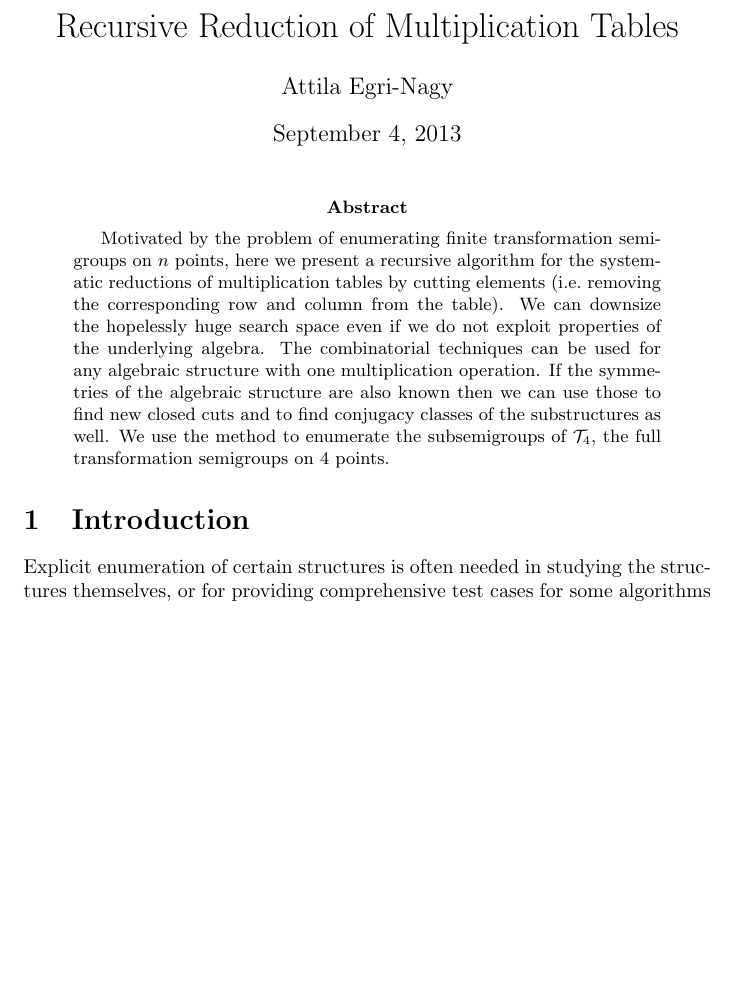
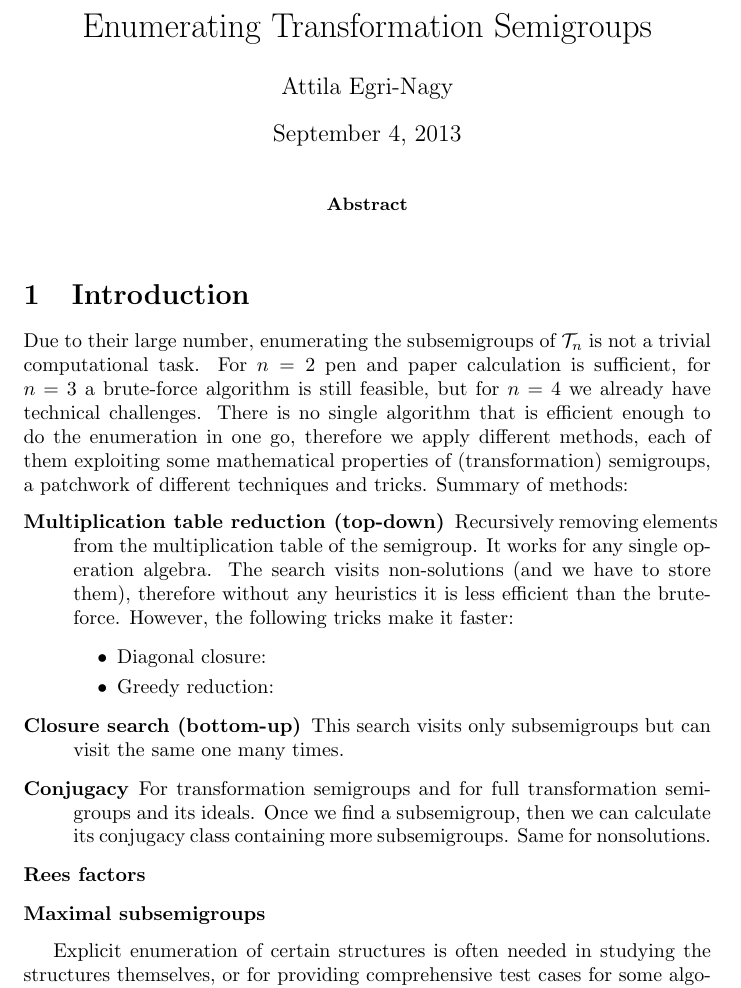
Before and after one commit to gap-packages/subsemi, a LaTeX paper (paper/mtr.tex): part of page 1 of 7, cut at the place of the change, the shorter picture padded with empty space. Compiled offline with pdfLaTeX.

Commit message:
summarizing what methods, tricks we have

```diff
--- a/paper/mtr.tex
+++ b/paper/mtr.tex
@@ -42,8 +42,8 @@
 %School of Computing, Engineering and Mathematics\\
 %Locked Bag 1797, Penrith NSW 2751, Australia\\
 %\email{a.egri-nagy@uws.edu.au}}
-\title{Recursive Reduction of Multiplication Tables}
-
+%\title{Recursive Reduction of Multiplication Tables}
+\title{Enumerating Transformation Semigroups}
 
 %\subjclass{20B05, 20B40, 20M25, 20B07, 68Q70}\keywords{permutation groups, Frobenius-Lagrange coordinates, wreath product, puzzles, groupoid action, permutation puzzles}
 \begin{document}
@@ -51,15 +51,35 @@
 
 
 \begin{abstract}
-Motivated by the problem of enumerating finite transformation semigroups on $n$ points, here we present a recursive algorithm for the systematic reductions of multiplication tables by cutting elements (i.e.\ removing the corresponding row and column from the table).
-We can downsize the hopelessly huge search space even if we do not exploit properties of the underlying algebra.
+%Motivated by the problem of enumerating finite transformation semigroups on $n$ points, here we present a recursive algorithm for the systematic reductions of multiplication tables by cutting elements (i.e.\ removing the corresponding row and column from the table).
+%We can downsize the hopelessly huge search space even if we do not exploit properties of the underlying algebra.
 %By considering the elements appearing in the diagonal of the table we can define a closure operator on the cuts.
-The combinatorial techniques can be used for any algebraic structure with one multiplication operation. If the symmetries of the algebraic structure are also known then we can use those to find new closed cuts and to find conjugacy classes of the substructures as well.
-We use the method to enumerate the subsemigroups of $\cT_4$, the full transformation semigroups on 4 points.
+%The combinatorial techniques can be used for any algebraic structure with one multiplication operation. If the symmetries of the algebraic structure are also known then we can use those to find new closed cuts and to find conjugacy classes of the substructures as well.
+%We use the method to enumerate the subsemigroups of $\cT_4$, the full transformation semigroups on 4 points.
 \end{abstract}
 
 \section{Introduction}
-Explicit enumeration of certain structures is often needed in studying the structures themselves, or for providing comprehensive test cases  for some algorithms working on them.
+Due to their large number, enumerating the subsemigroups of $\cT_n$ is not a trivial computational task.
+For $n=2$ pen and paper calculation is sufficient, for $n=3$ a brute-force algorithm is still feasible, but for $n=4$ we already have technical challenges.
+There is no single algorithm that is efficient enough to do the enumeration in one go, therefore we apply different methods, each of them exploiting some mathematical properties of (transformation) semigroups, a patchwork of different techniques and tricks.
+Summary of methods:
+\begin{description}
+\item[Multiplication table reduction (top-down)] Recursively removing elements from the multiplication table of the semigroup.
+It works for any single operation algebra.
+The search visits non-solutions (and we have to store them), therefore without any heuristics it is less efficient than the brute-force. However, the following tricks make it faster:
+\begin{itemize}
+\item Diagonal closure:
+\item Greedy reduction:
+\end{itemize}
+\item[Closure search (bottom-up)] This search visits only subsemigroups but can visit the same one many times.
+\item[Conjugacy] For transformation semigroups and for full transformation semigroups and its ideals. Once we find a subsemigroup, then we can calculate its conjugacy class containing more subsemigroups. Same for nonsolutions.
+\item[Rees factors]
+\item[Maximal subsemigroups]
+\end{description}
+
+
+
+Explicit enumeration of certain structures is often needed in studying the structures themselves, or for providing comprehensive test cases for some algorithms working on them.
 The enumeration is usually done by increasing size and up to isomorphism or conjugacy.
 
 For semigroups the enumeration by the order is an ongoing quest and currently it is done up to order 9 \cite{smallsemi}. The basic idea is to enumerate all multiplication tables that encode an associative operation. %The enumeration parameter is the size of the multiplication table, i.e.\ the order of the semigroup.
```
Also changed, not shown: paper/mtr.tex (2 more changed lines).
